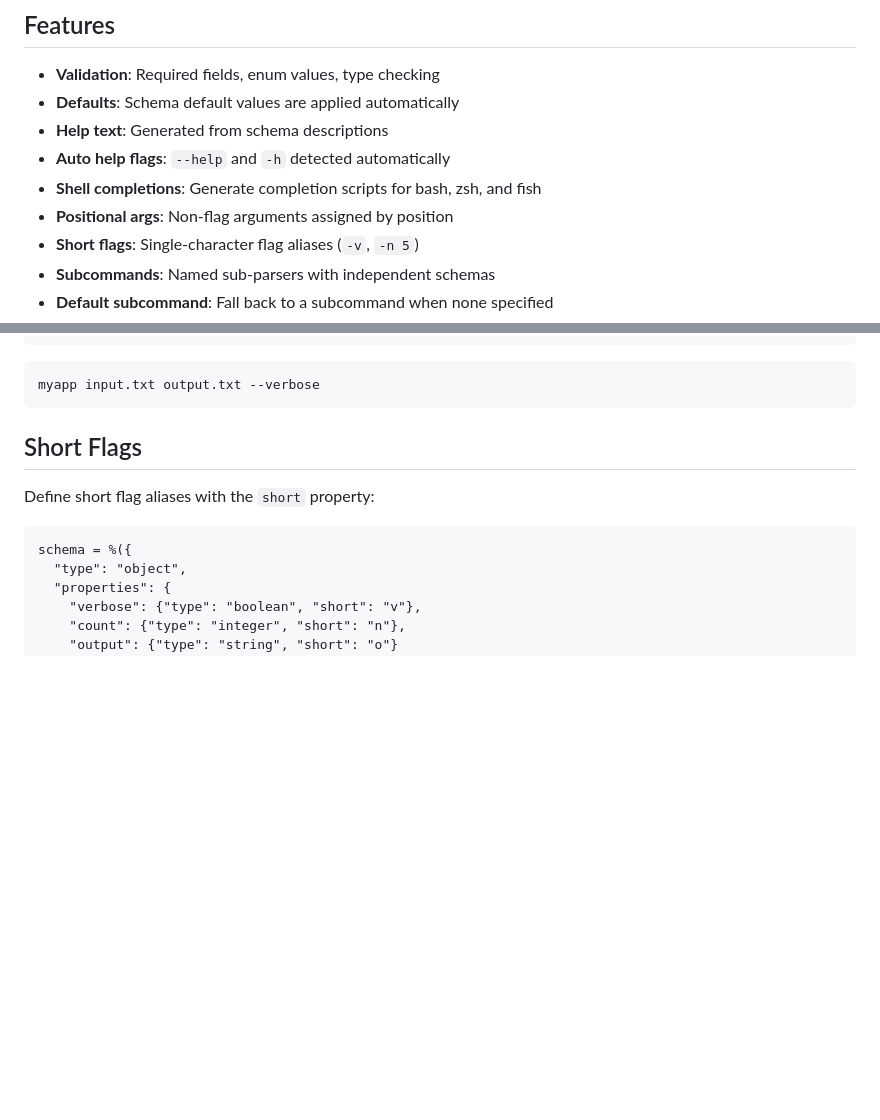
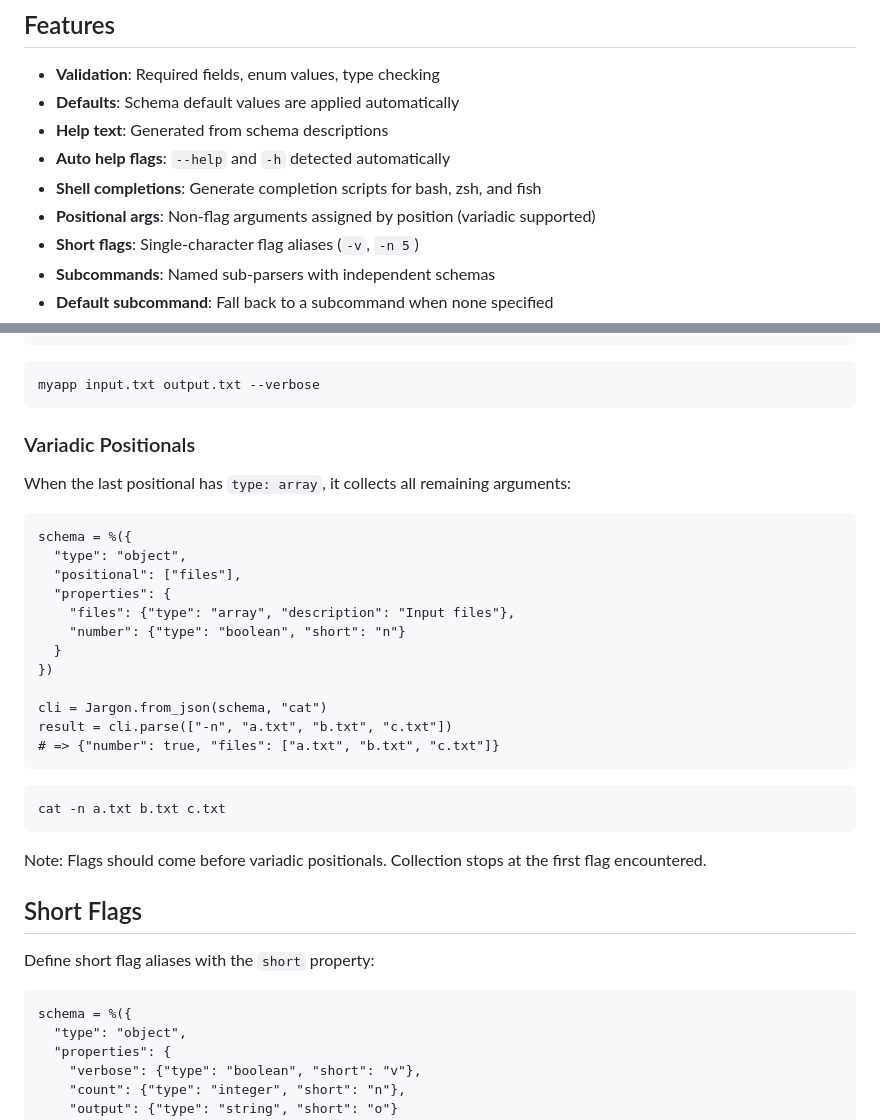
Before and after one commit to trans/jargon, a Markdown page: README.md, 2 parts joined by grey strips. GitHub-like rendering; blank space fills up the shorter version.

Commit message:
Document variadic positionals in README
Co-Authored-By: Claude Opus 4.5 <noreply@anthropic.com>

````diff
--- a/README.md
+++ b/README.md
@@ -11,7 +11,7 @@ A Crystal library that generates CLI interfaces from JSON Schema definitions. De
 - **Help text**: Generated from schema descriptions
 - **Auto help flags**: `--help` and `-h` detected automatically
 - **Shell completions**: Generate completion scripts for bash, zsh, and fish
-- **Positional args**: Non-flag arguments assigned by position
+- **Positional args**: Non-flag arguments assigned by position (variadic supported)
 - **Short flags**: Single-character flag aliases (`-v`, `-n 5`)
 - **Subcommands**: Named sub-parsers with independent schemas
 - **Default subcommand**: Fall back to a subcommand when none specified
@@ -165,6 +165,31 @@ result = cli.parse(["input.txt", "output.txt", "--verbose"])
 ```sh
 myapp input.txt output.txt --verbose
 ```
+
+### Variadic Positionals
+
+When the last positional has `type: array`, it collects all remaining arguments:
+
+```crystal
+schema = %({
+  "type": "object",
+  "positional": ["files"],
+  "properties": {
+    "files": {"type": "array", "description": "Input files"},
+    "number": {"type": "boolean", "short": "n"}
+  }
+})
+
+cli = Jargon.from_json(schema, "cat")
+result = cli.parse(["-n", "a.txt", "b.txt", "c.txt"])
+# => {"number": true, "files": ["a.txt", "b.txt", "c.txt"]}
+```
+
+```sh
+cat -n a.txt b.txt c.txt
+```
+
+Note: Flags should come before variadic positionals. Collection stops at the first flag encountered.
 
 ## Short Flags
 
````
